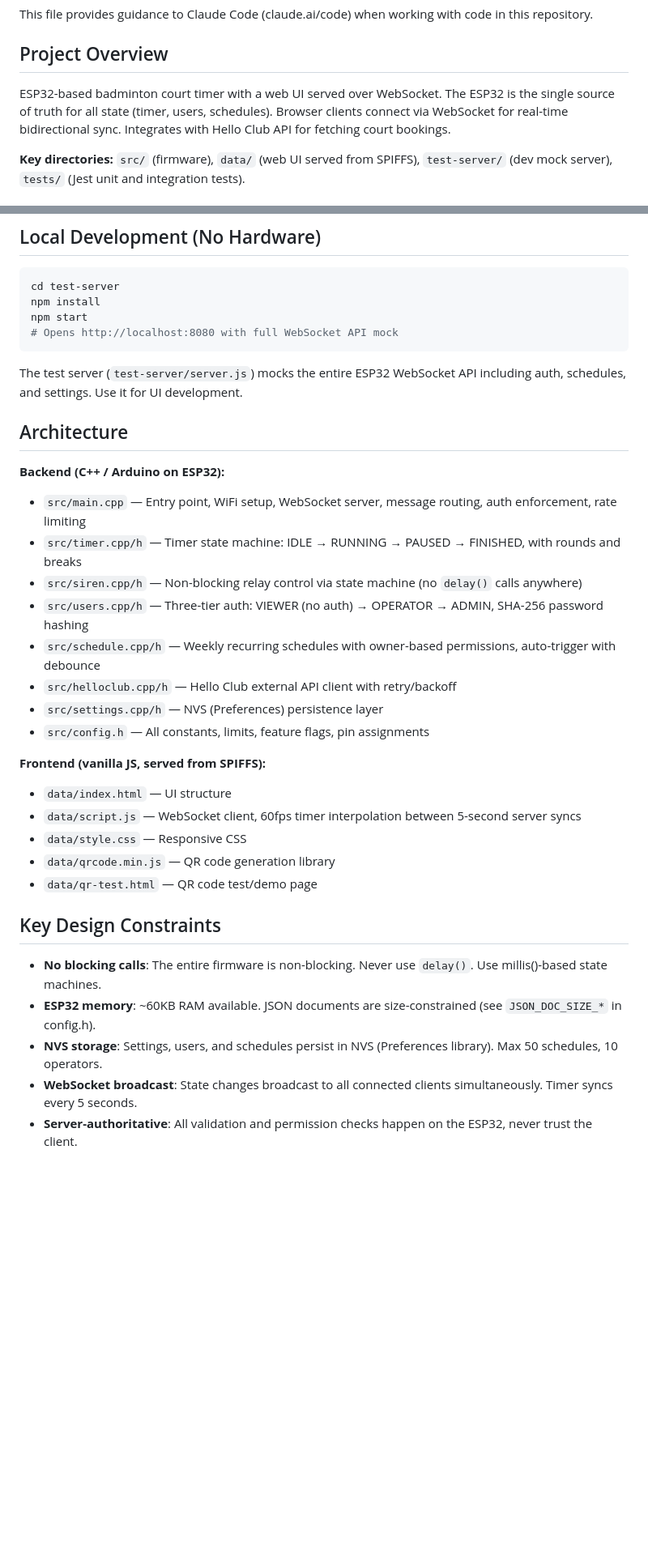
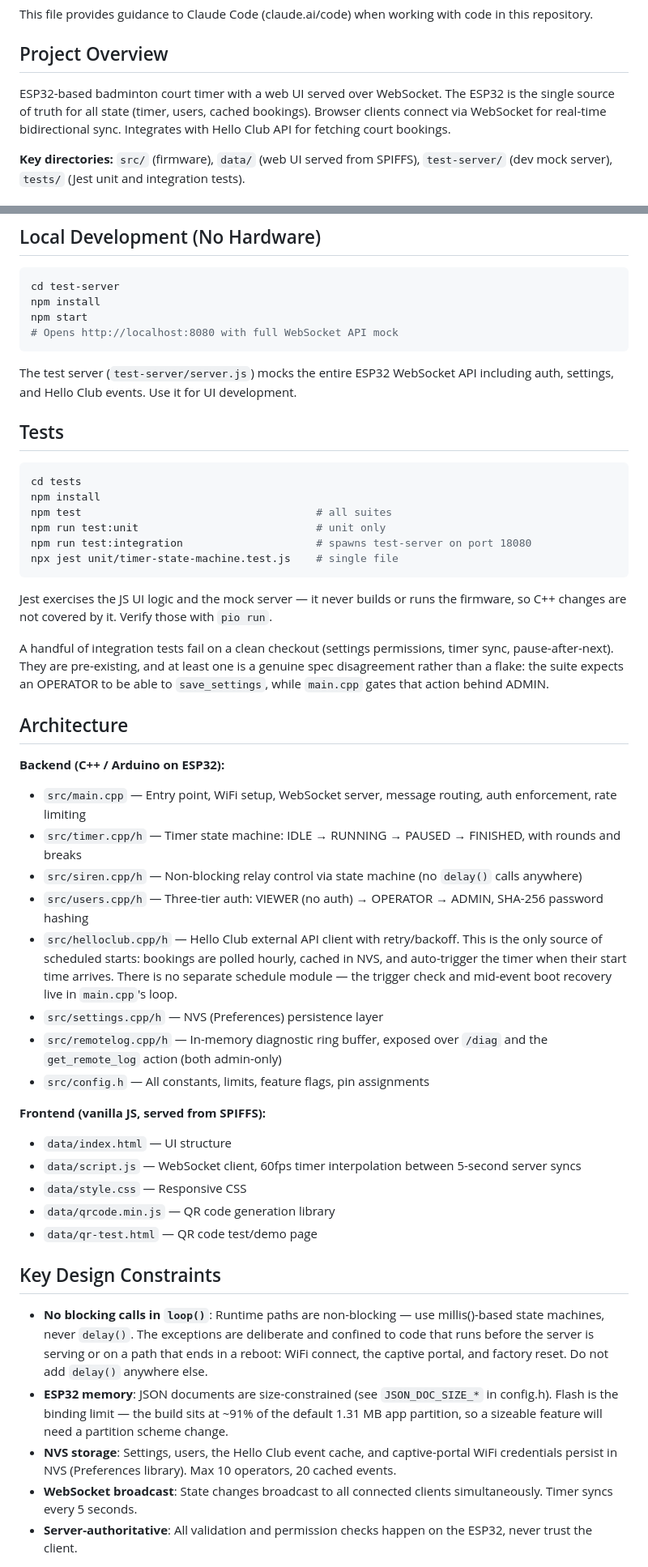
Before and after one commit to ispyisail/esp32-badminton-timer, a Markdown page: CLAUDE.md, 2 parts joined by grey strips. Shown at 81% size. Rendered like a GitHub page; blank space fills up the shorter version.

Commit message:
docs: Correct CLAUDE.md claims that no longer match the code
CLAUDE.md described a src/schedule.cpp/h module with weekly recurring
schedules, owner-based permissions and a 50-schedule limit. No such
module exists and no such feature does either — scheduled starts come
entirely from the Hello Club booking cache. The doc appears to describe a
design that Hello Club integration replaced. The phantom feature had also
leaked into the state-ownership summary, the NVS limits, and the
WebSocket message list (schedule_* types that no handler implements).

Replaced the message-type list with the actual action and event names,
and noted that permission tiers are enforced by the needsOperator /
needsAdmin lists rather than per-handler.

Also corrected two claims contradicted by the code: the firmware is not
delay()-free (WiFi connect, captive portal and factory reset all block by
design), and flash, not RAM, is the constraint that actually binds today
at ~91% of the app partition.

Added the missing test commands. A 382-test Jest suite exists but
CLAUDE.md gave no way to run it; documented the commands, that it never
covers the C++, and that a few integration tests fail on a clean checkout
— including one real spec disagreement where the suite expects OPERATOR
to save settings but main.cpp requires ADMIN.

Documented src/remotelog.cpp/h, which was missing entirely.

Co-Authored-By: Claude Opus 4.8 <noreply@anthropic.com>

````diff
--- a/CLAUDE.md
+++ b/CLAUDE.md
@@ -4,7 +4,7 @@ This file provides guidance to Claude Code (claude.ai/code) when working with co
 
 ## Project Overview
 
-ESP32-based badminton court timer with a web UI served over WebSocket. The ESP32 is the single source of truth for all state (timer, users, schedules). Browser clients connect via WebSocket for real-time bidirectional sync. Integrates with Hello Club API for fetching court bookings.
+ESP32-based badminton court timer with a web UI served over WebSocket. The ESP32 is the single source of truth for all state (timer, users, cached bookings). Browser clients connect via WebSocket for real-time bidirectional sync. Integrates with Hello Club API for fetching court bookings.
 
 **Key directories:** `src/` (firmware), `data/` (web UI served from SPIFFS), `test-server/` (dev mock server), `tests/` (Jest unit and integration tests).
 
@@ -36,7 +36,22 @@ npm start
 # Opens http://localhost:8080 with full WebSocket API mock
 ```
 
-The test server (`test-server/server.js`) mocks the entire ESP32 WebSocket API including auth, schedules, and settings. Use it for UI development.
+The test server (`test-server/server.js`) mocks the entire ESP32 WebSocket API including auth, settings, and Hello Club events. Use it for UI development.
+
+## Tests
+
+```bash
+cd tests
+npm install
+npm test                                     # all suites
+npm run test:unit                            # unit only
+npm run test:integration                     # spawns test-server on port 18080
+npx jest unit/timer-state-machine.test.js    # single file
+```
+
+Jest exercises the JS UI logic and the mock server — it never builds or runs the firmware, so C++ changes are not covered by it. Verify those with `pio run`.
+
+A handful of integration tests fail on a clean checkout (settings permissions, timer sync, pause-after-next). They are pre-existing, and at least one is a genuine spec disagreement rather than a flake: the suite expects an OPERATOR to be able to `save_settings`, while `main.cpp` gates that action behind ADMIN.
 
 ## Architecture
 
@@ -45,9 +60,9 @@ The test server (`test-server/server.js`) mocks the entire ESP32 WebSocket API i
 - `src/timer.cpp/h` — Timer state machine: IDLE → RUNNING → PAUSED → FINISHED, with rounds and breaks
 - `src/siren.cpp/h` — Non-blocking relay control via state machine (no `delay()` calls anywhere)
 - `src/users.cpp/h` — Three-tier auth: VIEWER (no auth) → OPERATOR → ADMIN, SHA-256 password hashing
-- `src/schedule.cpp/h` — Weekly recurring schedules with owner-based permissions, auto-trigger with debounce
-- `src/helloclub.cpp/h` — Hello Club external API client with retry/backoff
+- `src/helloclub.cpp/h` — Hello Club external API client with retry/backoff. This is the only source of scheduled starts: bookings are polled hourly, cached in NVS, and auto-trigger the timer when their start time arrives. There is no separate schedule module — the trigger check and mid-event boot recovery live in `main.cpp`'s loop.
 - `src/settings.cpp/h` — NVS (Preferences) persistence layer
+- `src/remotelog.cpp/h` — In-memory diagnostic ring buffer, exposed over `/diag` and the `get_remote_log` action (both admin-only)
 - `src/config.h` — All constants, limits, feature flags, pin assignments
 
 **Frontend (vanilla JS, served from SPIFFS):**
@@ -59,9 +74,9 @@ The test server (`test-server/server.js`) mocks the entire ESP32 WebSocket API i
 
 ## Key Design Constraints
 
-- **No blocking calls**: The entire firmware is non-blocking. Never use `delay()`. Use millis()-based state machines.
-- **ESP32 memory**: ~60KB RAM available. JSON documents are size-constrained (see `JSON_DOC_SIZE_*` in config.h).
-- **NVS storage**: Settings, users, and schedules persist in NVS (Preferences library). Max 50 schedules, 10 operators.
+- **No blocking calls in `loop()`**: Runtime paths are non-blocking — use millis()-based state machines, never `delay()`. The exceptions are deliberate and confined to code that runs before the server is serving or on a path that ends in a reboot: WiFi connect, the captive portal, and factory reset. Do not add `delay()` anywhere else.
+- **ESP32 memory**: JSON documents are size-constrained (see `JSON_DOC_SIZE_*` in config.h). Flash is the binding limit — the build sits at ~91% of the default 1.31 MB app partition, so a sizeable feature will need a partition scheme change.
+- **NVS storage**: Settings, users, the Hello Club event cache, and captive-portal WiFi credentials persist in NVS (Preferences library). Max 10 operators, 20 cached events.
 - **WebSocket broadcast**: State changes broadcast to all connected clients simultaneously. Timer syncs every 5 seconds.
 - **Server-authoritative**: All validation and permission checks happen on the ESP32, never trust the client.
 
````
Also changed, not shown: other parts of CLAUDE.md (+6 -1 lines).
